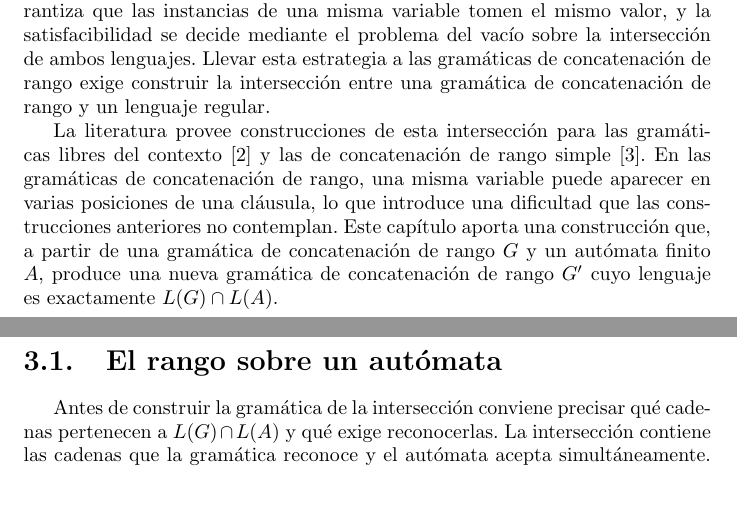
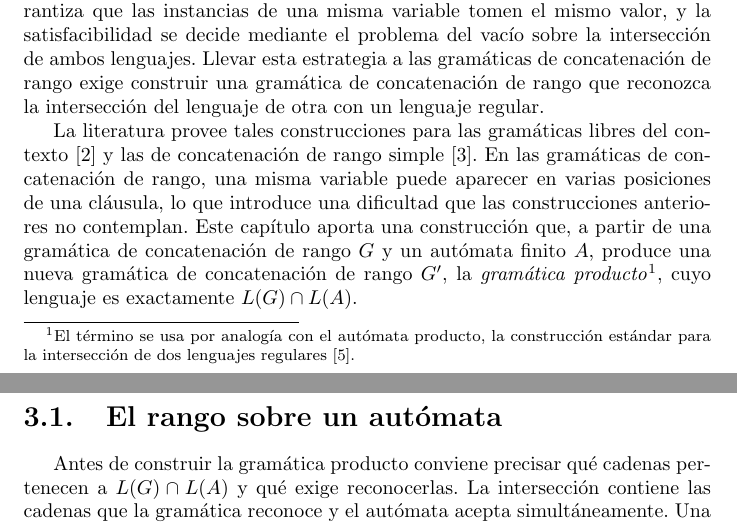
Before and after one commit to Sekai02/extended-rcg-for-sat, a LaTeX document (sketch/chapter3/capitulo_3_interseccion_rcg_regular.tex): two parts of pages 1 and 2 of 8, joined at a grey line, cut so that both start at the same text, the shorter picture padded with empty space. Compiled offline with pdfLaTeX.

Commit message:
docs: add product-grammar chapter corrections

```diff
--- a/sketch/chapter3/capitulo_3_interseccion_rcg_regular.tex
+++ b/sketch/chapter3/capitulo_3_interseccion_rcg_regular.tex
@@ -31,10 +31,11 @@ verdaderas y una gramática que garantiza que las instancias de una
 misma variable tomen el mismo valor, y la satisfacibilidad se decide
 mediante el problema del vacío sobre la intersección de ambos
 lenguajes. Llevar esta estrategia a las gramáticas de concatenación de
-rango exige construir la intersección entre una gramática de
-concatenación de rango y un lenguaje regular.
+rango exige construir una gramática de concatenación de rango que
+reconozca la intersección del lenguaje de otra con un lenguaje
+regular.
 
-La literatura provee construcciones de esta intersección para las
+La literatura provee tales construcciones para las
 gramáticas libres del contexto~\cite{barhillel1961} y las de
 concatenación de rango simple~\cite{bertsch2001rcg}. En las gramáticas
 de concatenación de rango, una misma variable puede aparecer en varias
@@ -42,12 +43,15 @@ posiciones de una cláusula, lo que introduce una dificultad que las
 construcciones anteriores no contemplan. Este capítulo aporta una
 construcción que, a partir de una gramática de concatenación de rango
 $G$ y un autómata finito $A$, produce una nueva gramática de
-concatenación de rango $G'$ cuyo lenguaje es exactamente
-$L(G) \cap L(A)$.
+concatenación de rango $G'$, la \emph{gramática
+producto}\footnote{El término se usa por analogía con el autómata
+producto, la construcción estándar para la intersección de dos
+lenguajes regulares~\cite{hopcroft2006introduction}.},
+cuyo lenguaje es exactamente $L(G) \cap L(A)$.
 
 \section{El rango sobre un autómata}
 
-Antes de construir la gramática de la intersección conviene precisar qué
+Antes de construir la gramática producto conviene precisar qué
 cadenas pertenecen a $L(G) \cap L(A)$ y qué exige reconocerlas. La
 intersección contiene las cadenas que la gramática reconoce y el
 autómata acepta simultáneamente. Una cadena
```
Also changed, not shown: sketch/chapter3/capitulo_3_interseccion_rcg_regular.pdf, sketch/chapter3/capitulo_3_interseccion_rcg_regular.tex (14 more changed lines).
